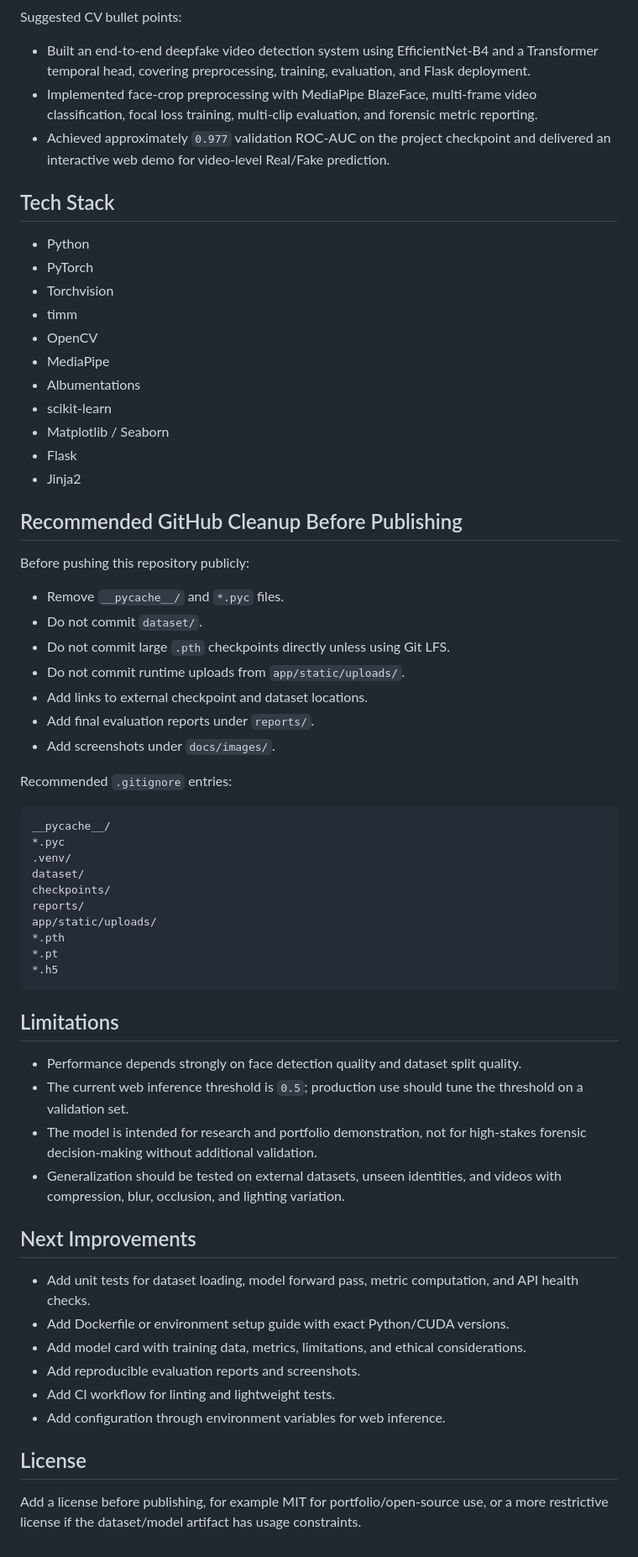
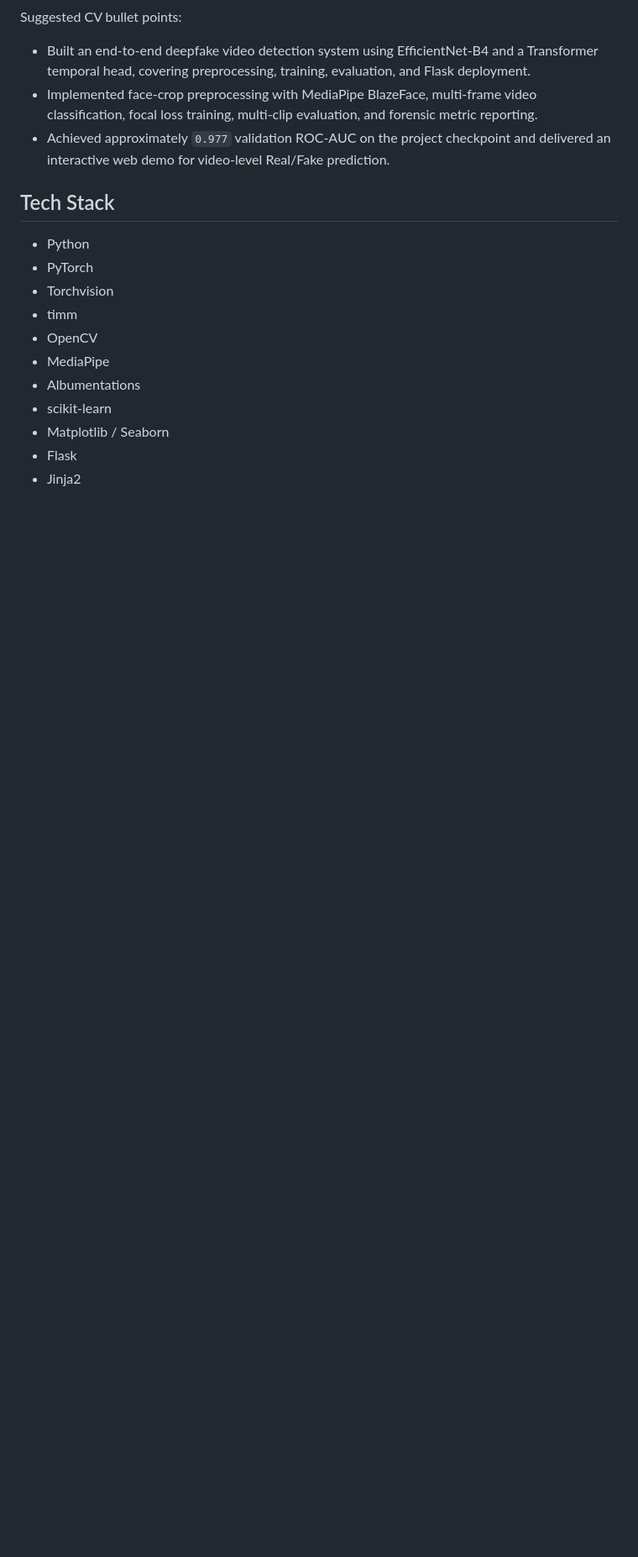
Before and after one commit to Tienndat2306/Deepfake_Detection, a Markdown page: README.md, the part around the change. Shown at 84% size. Drawn GitHub-style; blank space fills up the shorter version.

````diff
--- a/README.md
+++ b/README.md
@@ -336,50 +336,3 @@ Suggested CV bullet points:
 - Matplotlib / Seaborn
 - Flask
 - Jinja2
-
-## Recommended GitHub Cleanup Before Publishing
-
-Before pushing this repository publicly:
-
-- Remove `__pycache__/` and `*.pyc` files.
-- Do not commit `dataset/`.
-- Do not commit large `.pth` checkpoints directly unless using Git LFS.
-- Do not commit runtime uploads from `app/static/uploads/`.
-- Add links to external checkpoint and dataset locations.
-- Add final evaluation reports under `reports/`.
-- Add screenshots under `docs/images/`.
-
-Recommended `.gitignore` entries:
-
-```gitignore
-__pycache__/
-*.pyc
-.venv/
-dataset/
-checkpoints/
-reports/
-app/static/uploads/
-*.pth
-*.pt
-*.h5
-```
-
-## Limitations
-
-- Performance depends strongly on face detection quality and dataset split quality.
-- The current web inference threshold is `0.5`; production use should tune the threshold on a validation set.
-- The model is intended for research and portfolio demonstration, not for high-stakes forensic decision-making without additional validation.
-- Generalization should be tested on external datasets, unseen identities, and videos with compression, blur, occlusion, and lighting variation.
-
-## Next Improvements
-
-- Add unit tests for dataset loading, model forward pass, metric computation, and API health checks.
-- Add Dockerfile or environment setup guide with exact Python/CUDA versions.
-- Add model card with training data, metrics, limitations, and ethical considerations.
-- Add reproducible evaluation reports and screenshots.
-- Add CI workflow for linting and lightweight tests.
-- Add configuration through environment variables for web inference.
-
-## License
-
-Add a license before publishing, for example MIT for portfolio/open-source use, or a more restrictive license if the dataset/model artifact has usage constraints.
````
